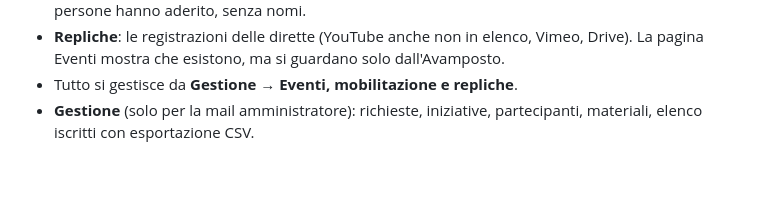
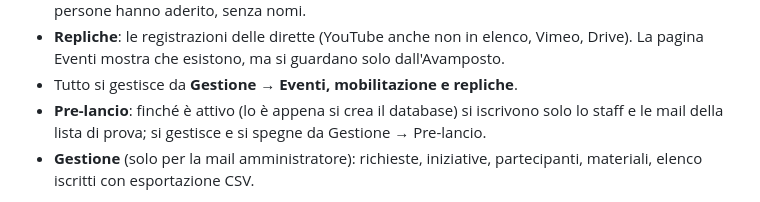
Before and after one commit to LeoPierma1997/il-punto-under30-marche, a Markdown page: AVAMPOSTO.md, the part around the change. Rendered like a GitHub page; blank space fills up the shorter version.

Commit message:
Guida Avamposto: pre-lancio
Co-Authored-By: Claude Opus 5.5 <noreply@anthropic.com>
Claude-Session: https://claude.ai/code/session_01NRyspFum324wAsFqW1YsHa

```diff
--- a/AVAMPOSTO.md
+++ b/AVAMPOSTO.md
@@ -17,6 +17,7 @@ Pagina: `avamposto/` del sito. Finché `avamposto/config.js` è vuoto, gira in *
 - **Agenda e mobilitazione** (nell'Avamposto): gli eventi segnati «Serve una mano» mostrano agli iscritti turni, punto di ritrovo, kit del volontario e il pulsante «Ci sono». Lo staff vede chi c'è per turno, copia l'elenco per WhatsApp o lo scarica. Nella pagina pubblica si vede solo quante persone hanno aderito, senza nomi.
 - **Repliche**: le registrazioni delle dirette (YouTube anche non in elenco, Vimeo, Drive). La pagina Eventi mostra che esistono, ma si guardano solo dall'Avamposto.
 - Tutto si gestisce da **Gestione → Eventi, mobilitazione e repliche**.
+- **Pre-lancio**: finché è attivo (lo è appena si crea il database) si iscrivono solo lo staff e le mail della lista di prova; si gestisce e si spegne da Gestione → Pre-lancio.
 - **Gestione** (solo per la mail amministratore): richieste, iniziative, partecipanti, materiali, elenco iscritti con esportazione CSV.
 
 La protezione è sul server: le regole del database (`supabase/schema.sql`) impediscono di leggere materiali e PDF di iniziative a cui non si è abilitati, di approvarsi da soli e di diventare amministratori.
```
